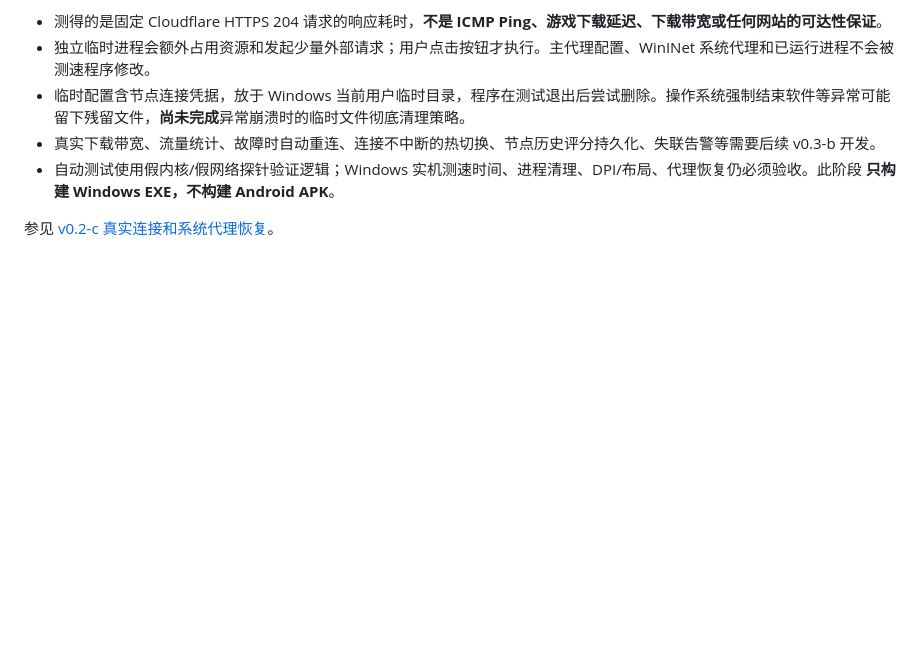
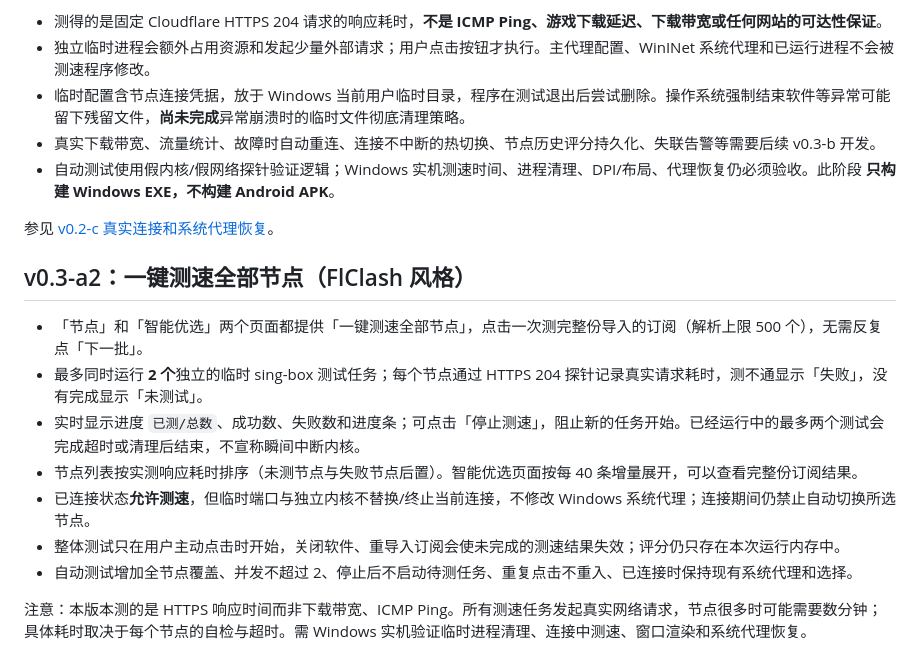
Before and after one commit to shuowang0217/Vela-SHUO, a Markdown page: docs/SMART_ENGINE_0_3_A.md, the part around the change. GitHub-like rendering; blank space fills up the shorter version.

Commit message:
docs(smart): detail one-click all-nodes benchmark, bounded concurrency, cancel and connected-session safety

```diff
--- a/docs/SMART_ENGINE_0_3_A.md
+++ b/docs/SMART_ENGINE_0_3_A.md
@@ -25,3 +25,15 @@
 - 自动测试使用假内核/假网络探针验证逻辑；Windows 实机测速时间、进程清理、DPI/布局、代理恢复仍必须验收。此阶段 **只构建 Windows EXE，不构建 Android APK**。
 
 参见 [v0.2-c 真实连接和系统代理恢复](REAL_CONNECTION_0_2_C.md)。
+
+## v0.3-a2：一键测速全部节点（FlClash 风格）
+
+- 「节点」和「智能优选」两个页面都提供「一键测速全部节点」，点击一次测完整份导入的订阅（解析上限 500 个），无需反复点「下一批」。
+- 最多同时运行 **2 个**独立的临时 sing-box 测试任务；每个节点通过 HTTPS 204 探针记录真实请求耗时，测不通显示「失败」，没有完成显示「未测试」。
+- 实时显示进度 `已测/总数`、成功数、失败数和进度条；可点击「停止测速」，阻止新的任务开始。已经运行中的最多两个测试会完成超时或清理后结束，不宣称瞬间中断内核。
+- 节点列表按实测响应耗时排序（未测节点与失败节点后置）。智能优选页面按每 40 条增量展开，可以查看完整份订阅结果。
+- 已连接状态**允许测速**，但临时端口与独立内核不替换/终止当前连接，不修改 Windows 系统代理；连接期间仍禁止自动切换所选节点。
+- 整体测试只在用户主动点击时开始，关闭软件、重导入订阅会使未完成的测速结果失效；评分仍只存在本次运行内存中。
+- 自动测试增加全节点覆盖、并发不超过 2、停止后不启动待测任务、重复点击不重入、已连接时保持现有系统代理和选择。
+
+注意：本版本测的是 HTTPS 响应时间而非下载带宽、ICMP Ping。所有测速任务发起真实网络请求，节点很多时可能需要数分钟；具体耗时取决于每个节点的自检与超时。需 Windows 实机验证临时进程清理、连接中测速、窗口渲染和系统代理恢复。
```
